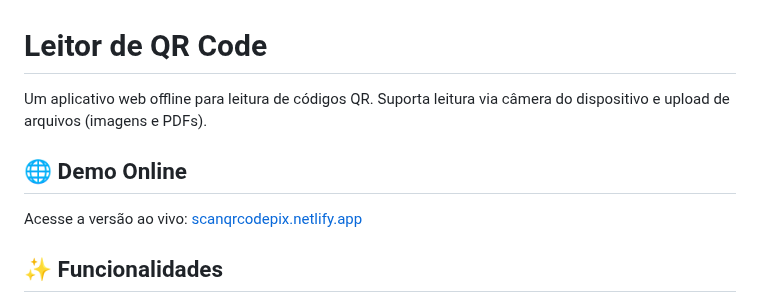
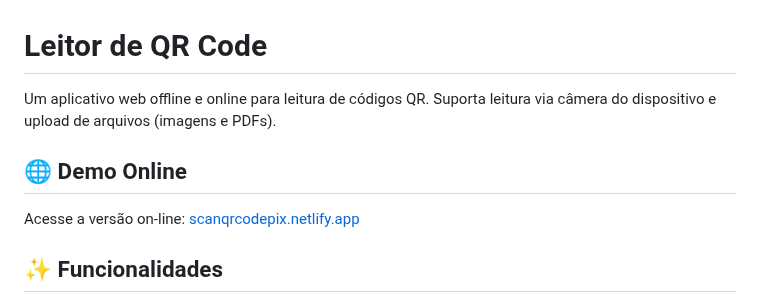
Before and after one commit to z12guilherme/qrcode-detector, a Markdown page: README.md, the part around the change. Rendered like a GitHub page.

```diff
--- a/README.md
+++ b/README.md
@@ -1,10 +1,10 @@
 # Leitor de QR Code
 
-Um aplicativo web offline para leitura de códigos QR. Suporta leitura via câmera do dispositivo e upload de arquivos (imagens e PDFs).
+Um aplicativo web offline e online para leitura de códigos QR. Suporta leitura via câmera do dispositivo e upload de arquivos (imagens e PDFs).
 
 ## 🌐 Demo Online
 
-Acesse a versão ao vivo: [scanqrcodepix.netlify.app](https://scanqrcodepix.netlify.app)
+Acesse a versão on-line: [scanqrcodepix.netlify.app](https://scanqrcodepix.netlify.app)
 
 ## ✨ Funcionalidades
 
```
